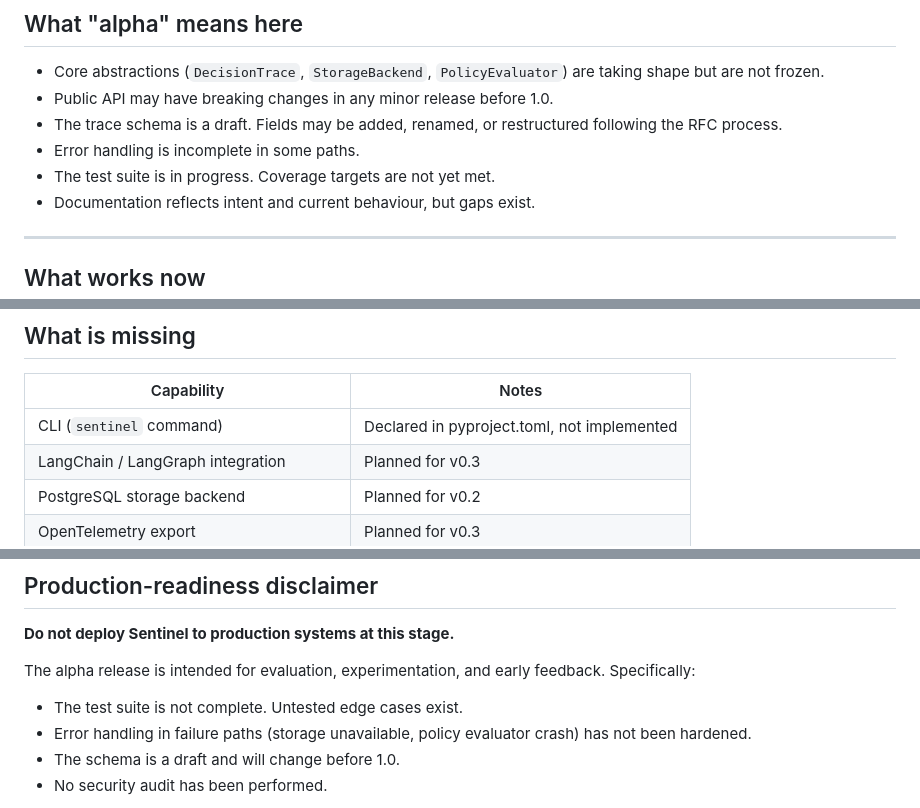
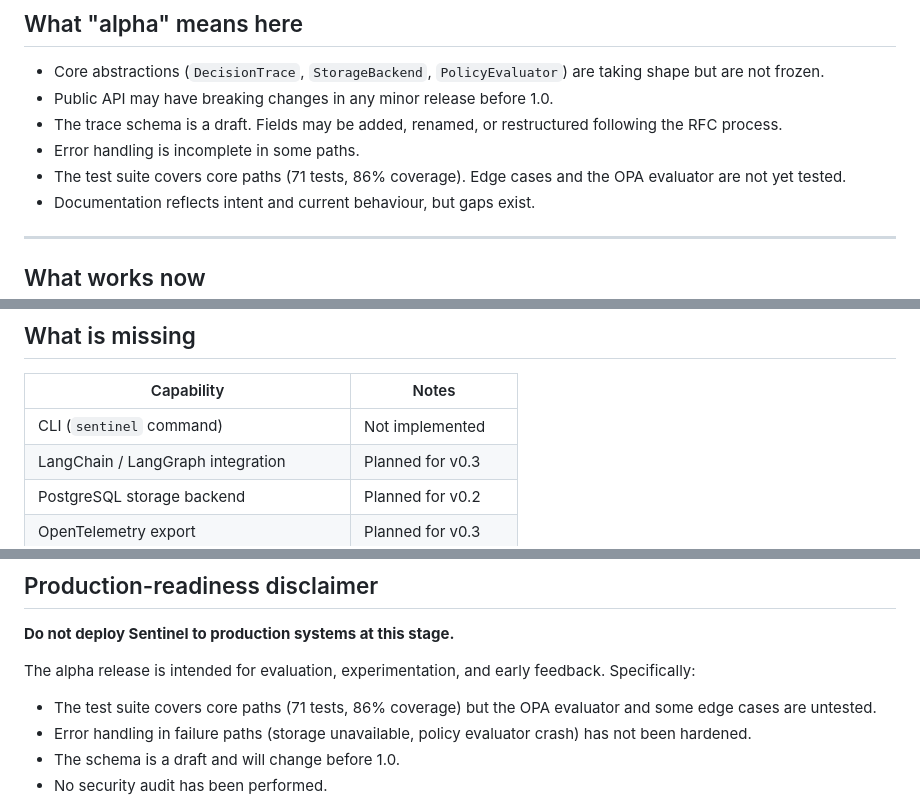
Before and after one commit to sebastianweiss83/sentinel-kernel, a Markdown page: docs/project-status.md, 3 parts joined by grey strips. Drawn GitHub-style.

Commit message:
docs: update project-status with current test coverage and CLI status

```diff
--- a/docs/project-status.md
+++ b/docs/project-status.md
@@ -12,7 +12,7 @@ Sentinel is in public alpha. The core interfaces are stabilising. The API will c
 - Public API may have breaking changes in any minor release before 1.0.
 - The trace schema is a draft. Fields may be added, renamed, or restructured following the RFC process.
 - Error handling is incomplete in some paths.
-- The test suite is in progress. Coverage targets are not yet met.
+- The test suite covers core paths (71 tests, 86% coverage). Edge cases and the OPA evaluator are not yet tested.
 - Documentation reflects intent and current behaviour, but gaps exist.
 
 ---
@@ -41,7 +41,7 @@ Sentinel is in public alpha. The core interfaces are stabilising. The API will c
 
 | Capability | Notes |
 |---|---|
-| CLI (`sentinel` command) | Declared in pyproject.toml, not implemented |
+| CLI (`sentinel` command) | Not implemented |
 | LangChain / LangGraph integration | Planned for v0.3 |
 | PostgreSQL storage backend | Planned for v0.2 |
 | OpenTelemetry export | Planned for v0.3 |
@@ -77,7 +77,7 @@ Changes to optional fields do not require an RFC. Changes to mandatory fields, f
 
 The alpha release is intended for evaluation, experimentation, and early feedback. Specifically:
 
-- The test suite is not complete. Untested edge cases exist.
+- The test suite covers core paths (71 tests, 86% coverage) but the OPA evaluator and some edge cases are untested.
 - Error handling in failure paths (storage unavailable, policy evaluator crash) has not been hardened.
 - The schema is a draft and will change before 1.0.
 - No security audit has been performed.
```
